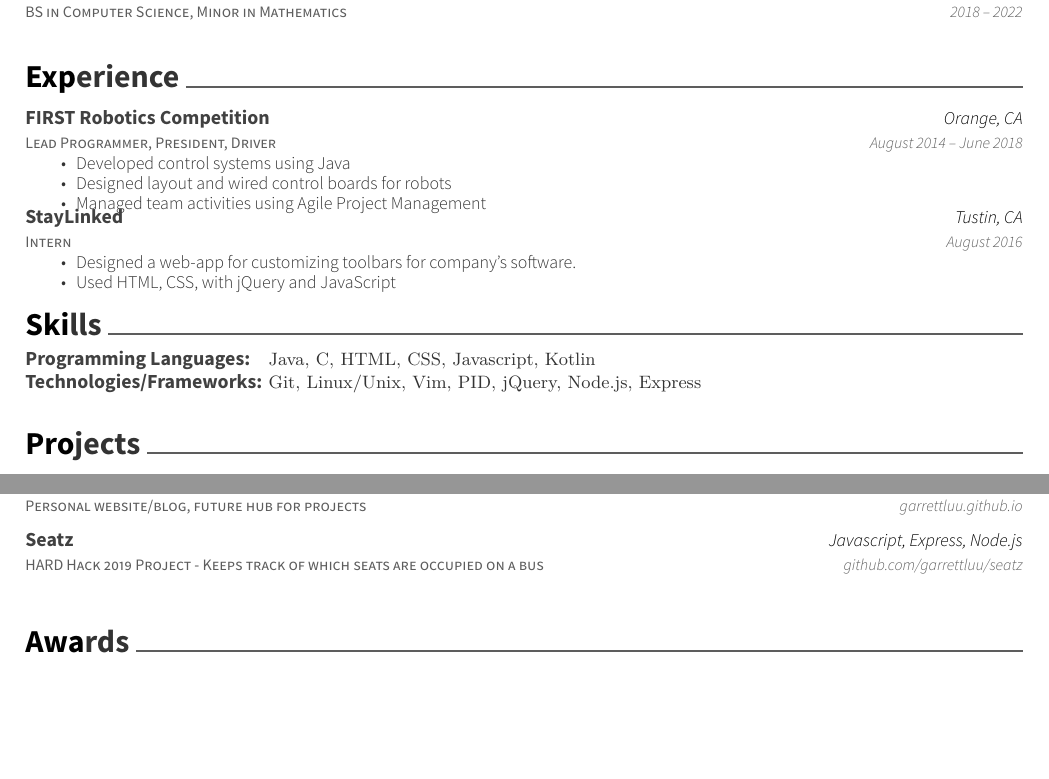
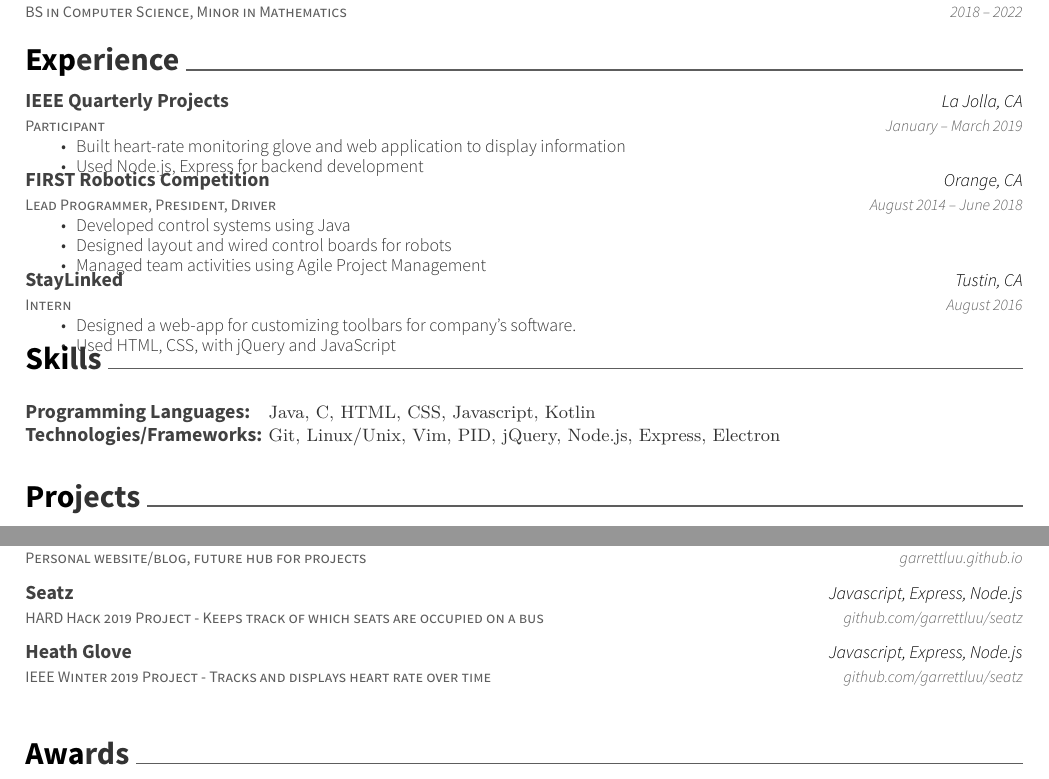
Before and after one commit to garrettluu/resume, a LaTeX CV (resume.tex): two parts of the page, joined at a grey line, cut so that both start at the same text, the shorter picture padded with empty space. Compiled offline with XeLaTeX.

Commit message:
Added some things

```diff
--- a/resume.tex
+++ b/resume.tex
@@ -64,12 +65,21 @@
 	{}
 \end{cventries}
 
-\vspace{-2mm}
+\vspace{-5mm}
 %%%%%%%%%%%%%%%%%%%%%%%%%%%%%%%%%%%%%%
 %     Experience
 %%%%%%%%%%%%%%%%%%%%%%%%%%%%%%%%%%%%%%
 \cvsection{Experience}
 \begin{cventries}
+	\cventry
+	{Participant}
+	{IEEE Quarterly Projects}
+	{La Jolla, CA}
+	{January – March 2019}
+	{\begin{cvitems}
+		\item {Built heart-rate monitoring glove and web application to display information}
+		\item {Used Node.js, Express for backend development}
+		\end{cvitems}}
 	\cventry
 	{Lead Programmer, President, Driver}
 	{FIRST Robotics Competition}
@@ -89,14 +99,16 @@
 		\item {Designed a web-app for customizing toolbars for company’s software.}
 		\item {Used HTML, CSS, with jQuery and JavaScript}
 		\end{cvitems}}
+
 \end{cventries}
+\vspace{-5mm}
 \cvsection{Skills}
 \begin{cventries}
 	\cventry
 	{}
 	{\def\arraystretch{1.15}{\begin{tabular}{ l l }
 		Programming Languages:  & {\skill{ Java, C, HTML, CSS, Javascript, Kotlin}} \\
-		Technologies/Frameworks:  & {\skill{ Git, Linux/Unix, Vim, PID, jQuery, Node.js, Express}} \\
+		Technologies/Frameworks:  & {\skill{ Git, Linux/Unix, Vim, PID, jQuery, Node.js, Express, Electron}} \\
 		\end{tabular}}}
 	{}
 	{}
@@ -140,11 +152,19 @@
 
 	\vspace{-5mm}
 	\cventry
-  {HARD Hack 2019 Project - Keeps track of which seats are occupied on a bus}
+  	{HARD Hack 2019 Project - Keeps track of which seats are occupied on a bus}
 	{Seatz}
 	{Javascript, Express, Node.js}
 	{github.com/garrettluu/seatz}
-  {}
+  	{}
+
+  \vspace{-5mm}
+	\cventry
+  	{IEEE Winter 2019 Project - Tracks and displays heart rate over time}
+	{Heath Glove}
+	{Javascript, Express, Node.js}
+	{github.com/garrettluu/seatz}
+  	{}
 
 
 \end{cventries}
```
Also changed, not shown: resume.pdf, resume.tex (1 more changed lines), 1 other file.
